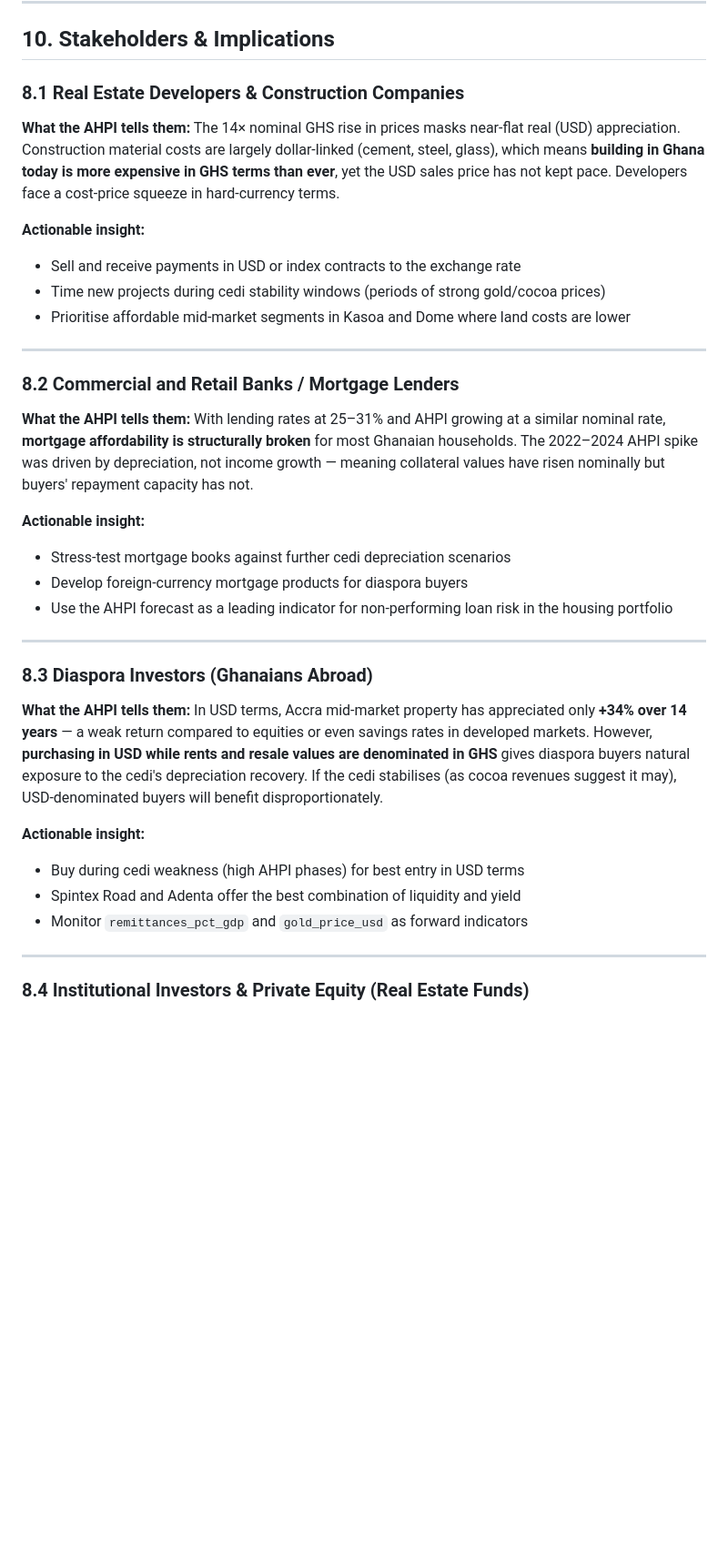
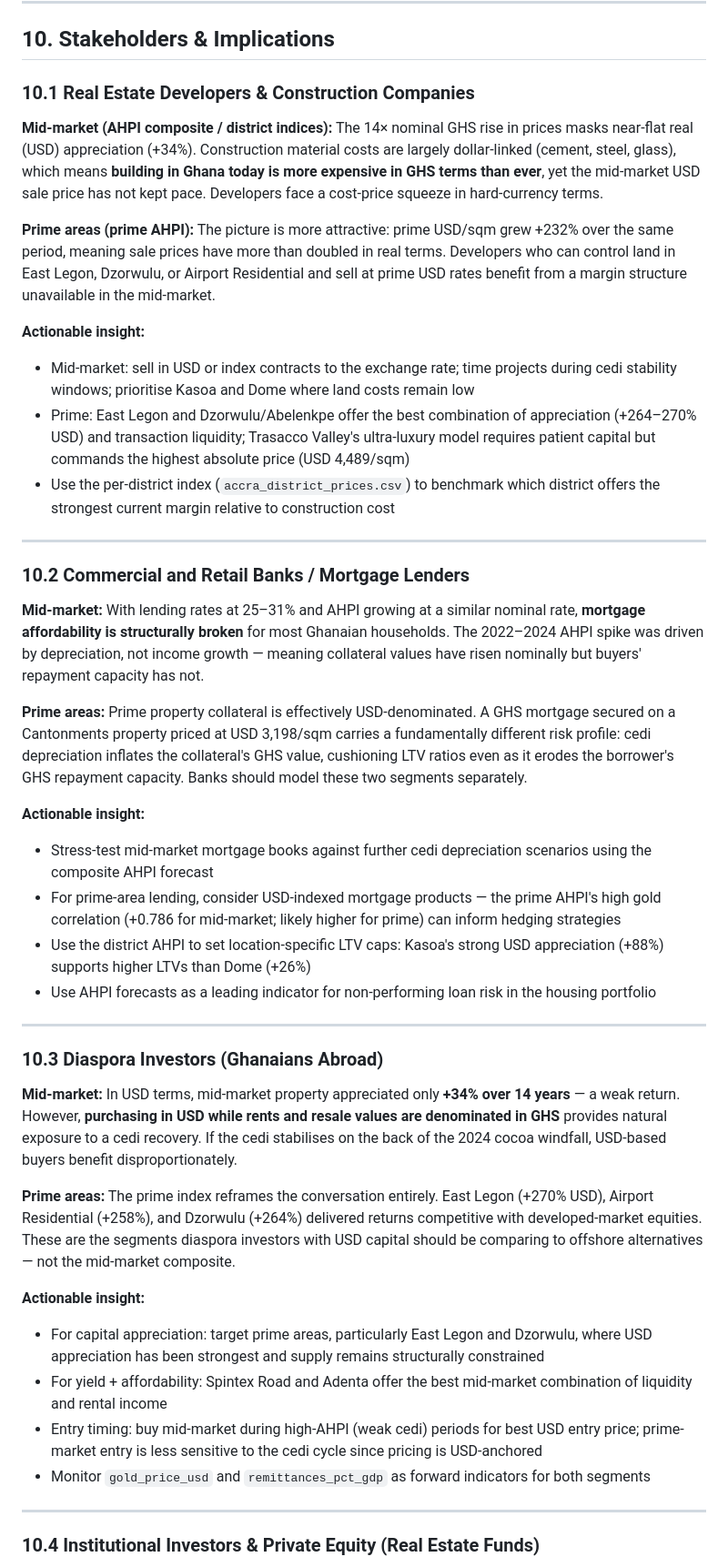
Before and after one commit to ROBERT-ADDO-ASANTE-DARKO/Zillow-Home-Value-Index-Prediction, a Markdown page: ACCRA_HOME_PRICE_INDEX.md, the part around one of its changes. Shown at 91% size. GitHub-like rendering; blank space fills up the shorter version.

```diff
--- a/ACCRA_HOME_PRICE_INDEX.md
+++ b/ACCRA_HOME_PRICE_INDEX.md
@@ -391,41 +391,52 @@ Pearson correlations below are computed against the **aggregate mid-market AHPI*
 
 ## 10. Stakeholders & Implications
 
-### 8.1 Real Estate Developers & Construction Companies
+### 10.1 Real Estate Developers & Construction Companies
 
-**What the AHPI tells them:**
-The 14× nominal GHS rise in prices masks near-flat real (USD) appreciation. Construction material costs are largely dollar-linked (cement, steel, glass), which means **building in Ghana today is more expensive in GHS terms than ever**, yet the USD sales price has not kept pace. Developers face a cost-price squeeze in hard-currency terms.
+**Mid-market (AHPI composite / district indices):**
+The 14× nominal GHS rise in prices masks near-flat real (USD) appreciation (+34%). Construction material costs are largely dollar-linked (cement, steel, glass), which means **building in Ghana today is more expensive in GHS terms than ever**, yet the mid-market USD sale price has not kept pace. Developers face a cost-price squeeze in hard-currency terms.
+
+**Prime areas (prime AHPI):**
+The picture is more attractive: prime USD/sqm grew +232% over the same period, meaning sale prices have more than doubled in real terms. Developers who can control land in East Legon, Dzorwulu, or Airport Residential and sell at prime USD rates benefit from a margin structure unavailable in the mid-market.
 
 **Actionable insight:**
-- Sell and receive payments in USD or index contracts to the exchange rate
-- Time new projects during cedi stability windows (periods of strong gold/cocoa prices)
-- Prioritise affordable mid-market segments in Kasoa and Dome where land costs are lower
+- Mid-market: sell in USD or index contracts to the exchange rate; time projects during cedi stability windows; prioritise Kasoa and Dome where land costs remain low
+- Prime: East Legon and Dzorwulu/Abelenkpe offer the best combination of appreciation (+264–270% USD) and transaction liquidity; Trasacco Valley's ultra-luxury model requires patient capital but commands the highest absolute price (USD 4,489/sqm)
+- Use the per-district index (`accra_district_prices.csv`) to benchmark which district offers the strongest current margin relative to construction cost
 
 ---
 
-### 8.2 Commercial and Retail Banks / Mortgage Lenders
+### 10.2 Commercial and Retail Banks / Mortgage Lenders
 
-**What the AHPI tells them:**
+**Mid-market:**
 With lending rates at 25–31% and AHPI growing at a similar nominal rate, **mortgage affordability is structurally broken** for most Ghanaian households. The 2022–2024 AHPI spike was driven by depreciation, not income growth — meaning collateral values have risen nominally but buyers' repayment capacity has not.
 
+**Prime areas:**
+Prime property collateral is effectively USD-denominated. A GHS mortgage secured on a Cantonments property priced at USD 3,198/sqm carries a fundamentally different risk profile: cedi depreciation inflates the collateral's GHS value, cushioning LTV ratios even as it erodes the borrower's GHS repayment capacity. Banks should model these two segments separately.
+
 **Actionable insight:**
-- Stress-test mortgage books against further cedi depreciation scenarios
-- Develop foreign-currency mortgage products for diaspora buyers
-- Use the AHPI forecast as a leading indicator for non-performing loan risk in the housing portfolio
+- Stress-test mid-market mortgage books against further cedi depreciation scenarios using the composite AHPI forecast
+- For prime-area lending, consider USD-indexed mortgage products — the prime AHPI's high gold correlation (+0.786 for mid-market; likely higher for prime) can inform hedging strategies
+- Use the district AHPI to set location-specific LTV caps: Kasoa's strong USD appreciation (+88%) supports higher LTVs than Dome (+26%)
+- Use AHPI forecasts as a leading indicator for non-performing loan risk in the housing portfolio
 
 ---
 
-### 8.3 Diaspora Investors (Ghanaians Abroad)
+### 10.3 Diaspora Investors (Ghanaians Abroad)
 
-**What the AHPI tells them:**
-In USD terms, Accra mid-market property has appreciated only **+34% over 14 years** — a weak return compared to equities or even savings rates in developed markets. However, **purchasing in USD while rents and resale values are denominated in GHS** gives diaspora buyers natural exposure to the cedi's depreciation recovery. If the cedi stabilises (as cocoa revenues suggest it may), USD-denominated buyers will benefit disproportionately.
+**Mid-market:**
+In USD terms, mid-market property appreciated only **+34% over 14 years** — a weak return. However, **purchasing in USD while rents and resale values are denominated in GHS** provides natural exposure to a cedi recovery. If the cedi stabilises on the back of the 2024 cocoa windfall, USD-based buyers benefit disproportionately.
+
+**Prime areas:**
+The prime index reframes the conversation entirely. East Legon (+270% USD), Airport Residential (+258%), and Dzorwulu (+264%) delivered returns competitive with developed-market equities. These are the segments diaspora investors with USD capital should be comparing to offshore alternatives — not the mid-market composite.
 
 **Actionable insight:**
-- Buy during cedi weakness (high AHPI phases) for best entry in USD terms
-- Spintex Road and Adenta offer the best combination of liquidity and yield
-- Monitor `remittances_pct_gdp` and `gold_price_usd` as forward indicators
+- For capital appreciation: target prime areas, particularly East Legon and Dzorwulu, where USD appreciation has been strongest and supply remains structurally constrained
+- For yield + affordability: Spintex Road and Adenta offer the best mid-market combination of liquidity and rental income
+- Entry timing: buy mid-market during high-AHPI (weak cedi) periods for best USD entry price; prime-market entry is less sensitive to the cedi cycle since pricing is USD-anchored
+- Monitor `gold_price_usd` and `remittances_pct_gdp` as forward indicators for both segments
 
 ---
 
-### 8.4 Institutional Investors & Private Equity (Real Estate Funds)
+### 10.4 Institutional Investors & Private Equity (Real Estate Funds)
 
```
Also changed, not shown: other parts of ACCRA_HOME_PRICE_INDEX.md (+54 -30 lines).
